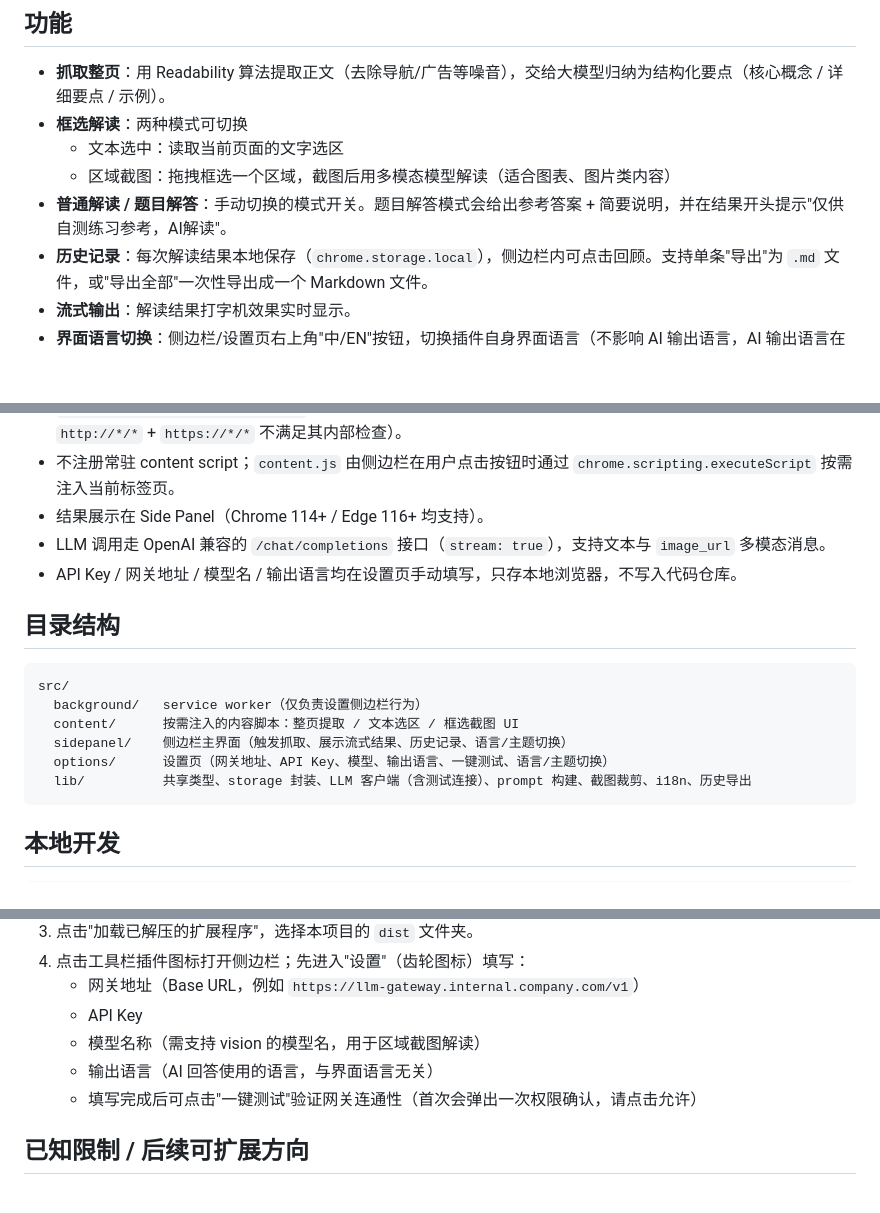
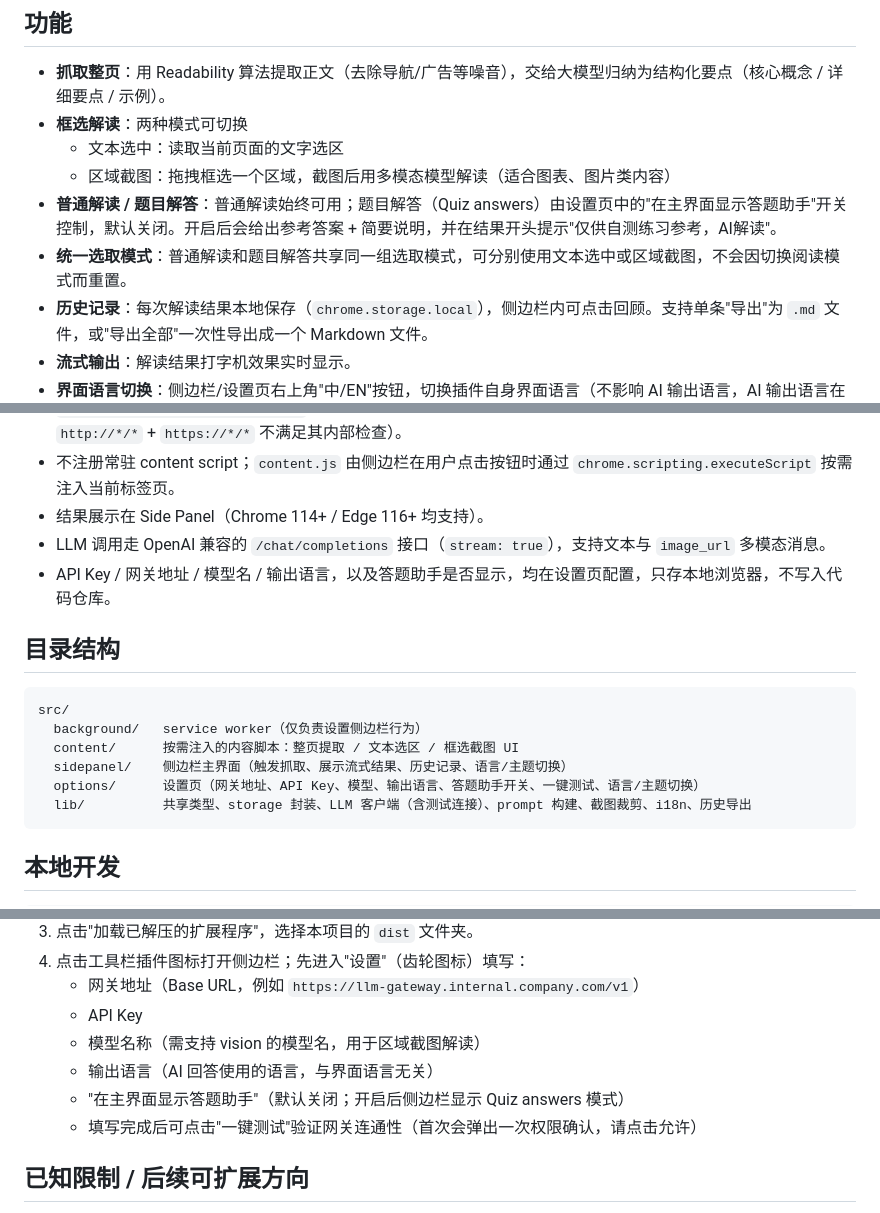
Before and after one commit to bit-fly/LearningShot, a Markdown page: README.md, 3 parts joined by grey strips. Rendered like a GitHub page; blank space fills up the shorter version.

Commit message:
docs: sync quiz assistant behavior and project guidance
Co-authored-by: Copilot <223556219+Copilot@users.noreply.github.com>

````diff
--- a/README.md
+++ b/README.md
@@ -8,7 +8,8 @@
 - **框选解读**：两种模式可切换
   - 文本选中：读取当前页面的文字选区
   - 区域截图：拖拽框选一个区域，截图后用多模态模型解读（适合图表、图片类内容）
-- **普通解读 / 题目解答**：手动切换的模式开关。题目解答模式会给出参考答案 + 简要说明，并在结果开头提示"仅供自测练习参考，AI解读"。
+- **普通解读 / 题目解答**：普通解读始终可用；题目解答（Quiz answers）由设置页中的"在主界面显示答题助手"开关控制，默认关闭。开启后会给出参考答案 + 简要说明，并在结果开头提示"仅供自测练习参考，AI解读"。
+- **统一选取模式**：普通解读和题目解答共享同一组选取模式，可分别使用文本选中或区域截图，不会因切换阅读模式而重置。
 - **历史记录**：每次解读结果本地保存（`chrome.storage.local`），侧边栏内可点击回顾。支持单条"导出"为 `.md` 文件，或"导出全部"一次性导出成一个 Markdown 文件。
 - **流式输出**：解读结果打字机效果实时显示。
 - **界面语言切换**：侧边栏/设置页右上角"中/EN"按钮，切换插件自身界面语言（不影响 AI 输出语言，AI 输出语言在设置页单独配置）。
@@ -21,7 +22,7 @@
 - 不注册常驻 content script；`content.js` 由侧边栏在用户点击按钮时通过 `chrome.scripting.executeScript` 按需注入当前标签页。
 - 结果展示在 Side Panel（Chrome 114+ / Edge 116+ 均支持）。
 - LLM 调用走 OpenAI 兼容的 `/chat/completions` 接口（`stream: true`），支持文本与 `image_url` 多模态消息。
-- API Key / 网关地址 / 模型名 / 输出语言均在设置页手动填写，只存本地浏览器，不写入代码仓库。
+- API Key / 网关地址 / 模型名 / 输出语言，以及答题助手是否显示，均在设置页配置，只存本地浏览器，不写入代码仓库。
 
 ## 目录结构
 
@@ -30,7 +31,7 @@ src/
   background/   service worker（仅负责设置侧边栏行为）
   content/      按需注入的内容脚本：整页提取 / 文本选区 / 框选截图 UI
   sidepanel/    侧边栏主界面（触发抓取、展示流式结果、历史记录、语言/主题切换）
-  options/      设置页（网关地址、API Key、模型、输出语言、一键测试、语言/主题切换）
+  options/      设置页（网关地址、API Key、模型、输出语言、答题助手开关、一键测试、语言/主题切换）
   lib/          共享类型、storage 封装、LLM 客户端（含测试连接）、prompt 构建、截图裁剪、i18n、历史导出
 ```
 
@@ -53,6 +54,7 @@ npm run typecheck   # 仅类型检查
    - API Key
    - 模型名称（需支持 vision 的模型名，用于区域截图解读）
    - 输出语言（AI 回答使用的语言，与界面语言无关）
+   - "在主界面显示答题助手"（默认关闭；开启后侧边栏显示 Quiz answers 模式）
    - 填写完成后可点击"一键测试"验证网关连通性（首次会弹出一次权限确认，请点击允许）
 
 ## 已知限制 / 后续可扩展方向
````
Also changed, not shown: .github/copilot-instructions.md (+21 -11 lines).
